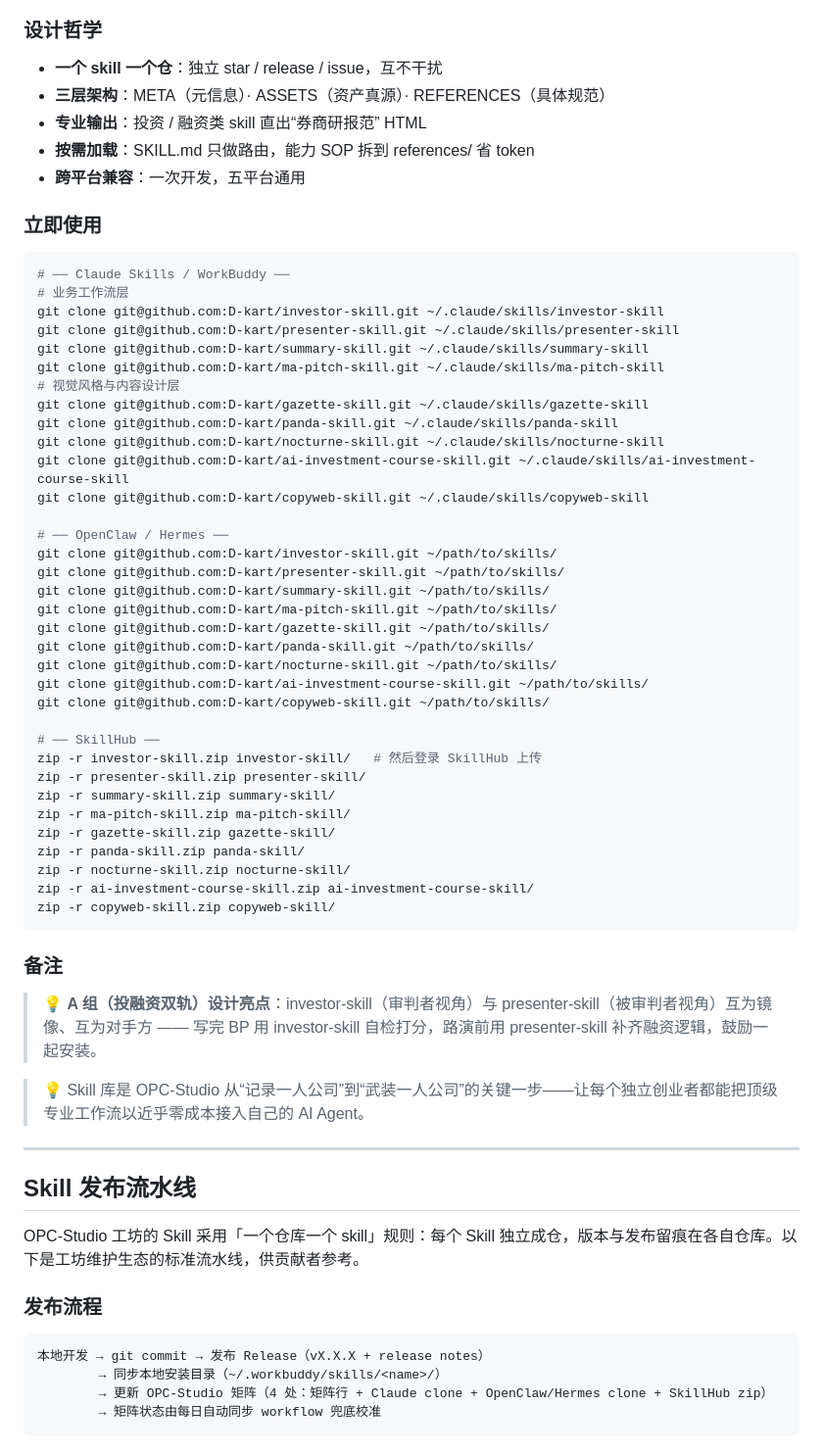
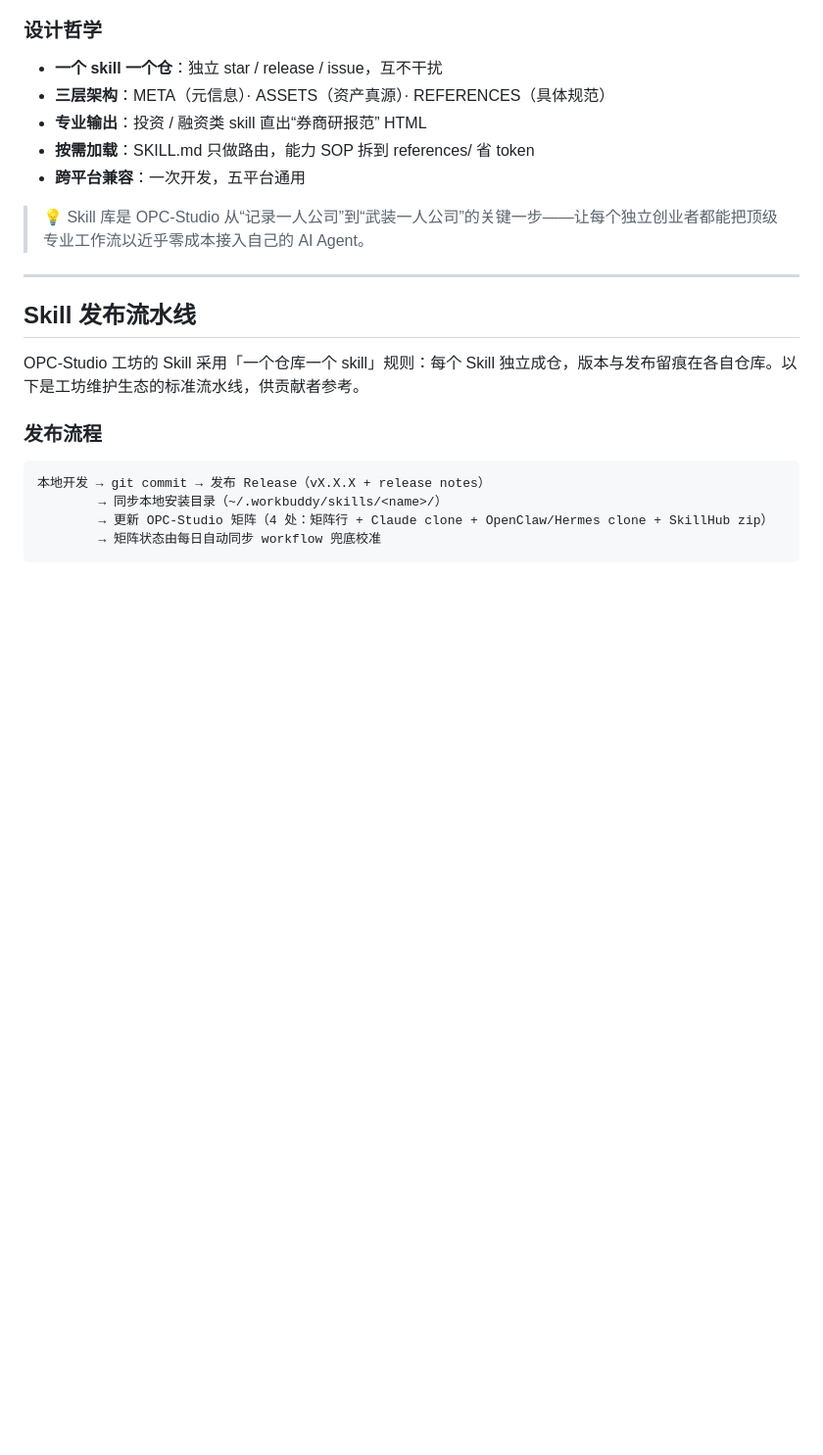
Before and after one commit to D-kart/OPC-Studio, a Markdown page: README.md, the part around one of its changes. Shown at 98% size. Drawn GitHub-style; blank space fills up the shorter version.

````diff
--- a/README.md
+++ b/README.md
@@ -263,48 +196,6 @@ PitchRoom 内容出片 SOP
 - **按需加载**：SKILL.md 只做路由，能力 SOP 拆到 references/ 省 token
 - **跨平台兼容**：一次开发，五平台通用
 
-### 立即使用
-
-```bash
-# ── Claude Skills / WorkBuddy ──
-# 业务工作流层
-git clone git@github.com:D-kart/investor-skill.git ~/.claude/skills/investor-skill
-git clone git@github.com:D-kart/presenter-skill.git ~/.claude/skills/presenter-skill
-git clone git@github.com:D-kart/summary-skill.git ~/.claude/skills/summary-skill
-git clone git@github.com:D-kart/ma-pitch-skill.git ~/.claude/skills/ma-pitch-skill
-# 视觉风格与内容设计层
-git clone git@github.com:D-kart/gazette-skill.git ~/.claude/skills/gazette-skill
-git clone git@github.com:D-kart/panda-skill.git ~/.claude/skills/panda-skill
-git clone git@github.com:D-kart/nocturne-skill.git ~/.claude/skills/nocturne-skill
-git clone git@github.com:D-kart/ai-investment-course-skill.git ~/.claude/skills/ai-investment-course-skill
-git clone git@github.com:D-kart/copyweb-skill.git ~/.claude/skills/copyweb-skill
-
-# ── OpenClaw / Hermes ──
-git clone git@github.com:D-kart/investor-skill.git ~/path/to/skills/
-git clone git@github.com:D-kart/presenter-skill.git ~/path/to/skills/
-git clone git@github.com:D-kart/summary-skill.git ~/path/to/skills/
-git clone git@github.com:D-kart/ma-pitch-skill.git ~/path/to/skills/
-git clone git@github.com:D-kart/gazette-skill.git ~/path/to/skills/
-git clone git@github.com:D-kart/panda-skill.git ~/path/to/skills/
-git clone git@github.com:D-kart/nocturne-skill.git ~/path/to/skills/
-git clone git@github.com:D-kart/ai-investment-course-skill.git ~/path/to/skills/
-git clone git@github.com:D-kart/copyweb-skill.git ~/path/to/skills/
-
-# ── SkillHub ──
-zip -r investor-skill.zip investor-skill/   # 然后登录 SkillHub 上传
-zip -r presenter-skill.zip presenter-skill/
-zip -r summary-skill.zip summary-skill/
-zip -r ma-pitch-skill.zip ma-pitch-skill/
-zip -r gazette-skill.zip gazette-skill/
-zip -r panda-skill.zip panda-skill/
-zip -r nocturne-skill.zip nocturne-skill/
-zip -r ai-investment-course-skill.zip ai-investment-course-skill/
-zip -r copyweb-skill.zip copyweb-skill/
-```
-
-### 备注
-
-> 💡 **A 组（投融资双轨）设计亮点**：investor-skill（审判者视角）与 presenter-skill（被审判者视角）互为镜像、互为对手方 —— 写完 BP 用 investor-skill 自检打分，路演前用 presenter-skill 补齐融资逻辑，鼓励一起安装。
 
 > 💡 Skill 库是 OPC-Studio 从“记录一人公司”到“武装一人公司”的关键一步——让每个独立创业者都能把顶级专业工作流以近乎零成本接入自己的 AI Agent。
 
````
Also changed, not shown: other parts of README.md (+0 -89 lines).
